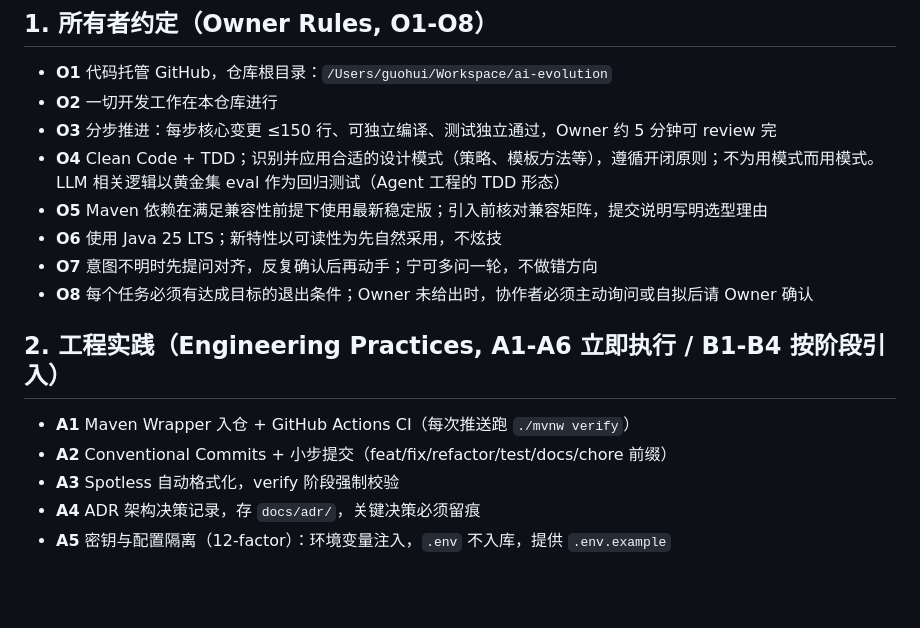
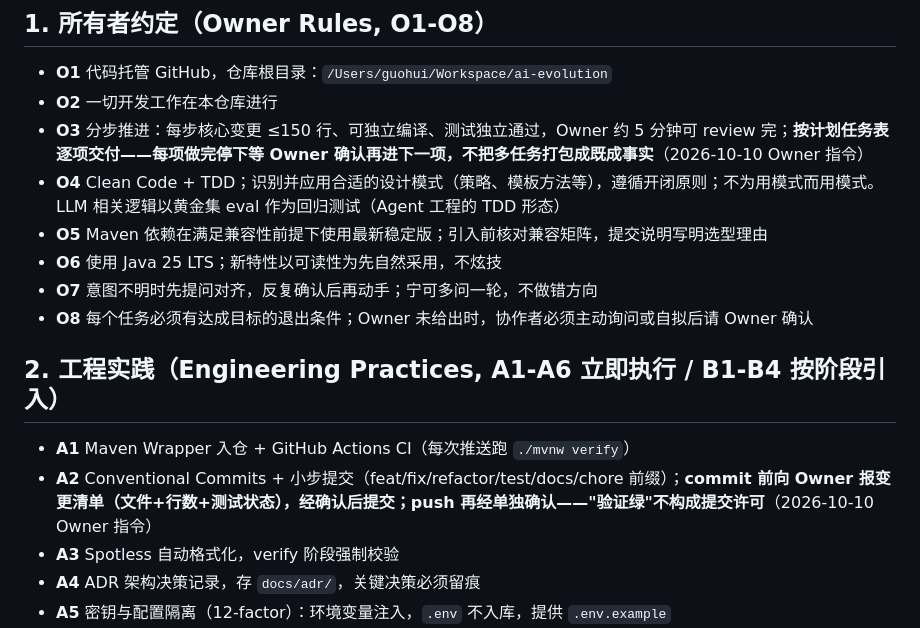
Before and after one commit to GuohuiYin/ai-evolution, a Markdown page: AGENTS.md, the part around the change. Drawn GitHub-style; blank space fills up the shorter version.

Commit message:
docs: AGENTS.md 补两条 Owner 协作指令——O3 逐项交付确认制、A2 commit/push 双确认制

```diff
--- a/AGENTS.md
+++ b/AGENTS.md
@@ -20,7 +20,7 @@ ai_evolution：Java 架构师向 AI 应用架构师转型的实战项目。
 
 - **O1** 代码托管 GitHub，仓库根目录：`/Users/guohui/Workspace/ai-evolution`
 - **O2** 一切开发工作在本仓库进行
-- **O3** 分步推进：每步核心变更 ≤150 行、可独立编译、测试独立通过，Owner 约 5 分钟可 review 完
+- **O3** 分步推进：每步核心变更 ≤150 行、可独立编译、测试独立通过，Owner 约 5 分钟可 review 完；**按计划任务表逐项交付——每项做完停下等 Owner 确认再进下一项，不把多任务打包成既成事实**（2026-10-10 Owner 指令）
 - **O4** Clean Code + TDD；识别并应用合适的设计模式（策略、模板方法等），遵循开闭原则；不为用模式而用模式。LLM 相关逻辑以黄金集 eval 作为回归测试（Agent 工程的 TDD 形态）
 - **O5** Maven 依赖在满足兼容性前提下使用最新稳定版；引入前核对兼容矩阵，提交说明写明选型理由
 - **O6** 使用 Java 25 LTS；新特性以可读性为先自然采用，不炫技
@@ -30,7 +30,7 @@ ai_evolution：Java 架构师向 AI 应用架构师转型的实战项目。
 ## 2. 工程实践（Engineering Practices, A1-A6 立即执行 / B1-B4 按阶段引入）
 
 - **A1** Maven Wrapper 入仓 + GitHub Actions CI（每次推送跑 `./mvnw verify`）
-- **A2** Conventional Commits + 小步提交（feat/fix/refactor/test/docs/chore 前缀）
+- **A2** Conventional Commits + 小步提交（feat/fix/refactor/test/docs/chore 前缀）；**commit 前向 Owner 报变更清单（文件+行数+测试状态），经确认后提交；push 再经单独确认——"验证绿"不构成提交许可**（2026-10-10 Owner 指令）
 - **A3** Spotless 自动格式化，verify 阶段强制校验
 - **A4** ADR 架构决策记录，存 `docs/adr/`，关键决策必须留痕
 - **A5** 密钥与配置隔离（12-factor）：环境变量注入，`.env` 不入库，提供 `.env.example`
```
